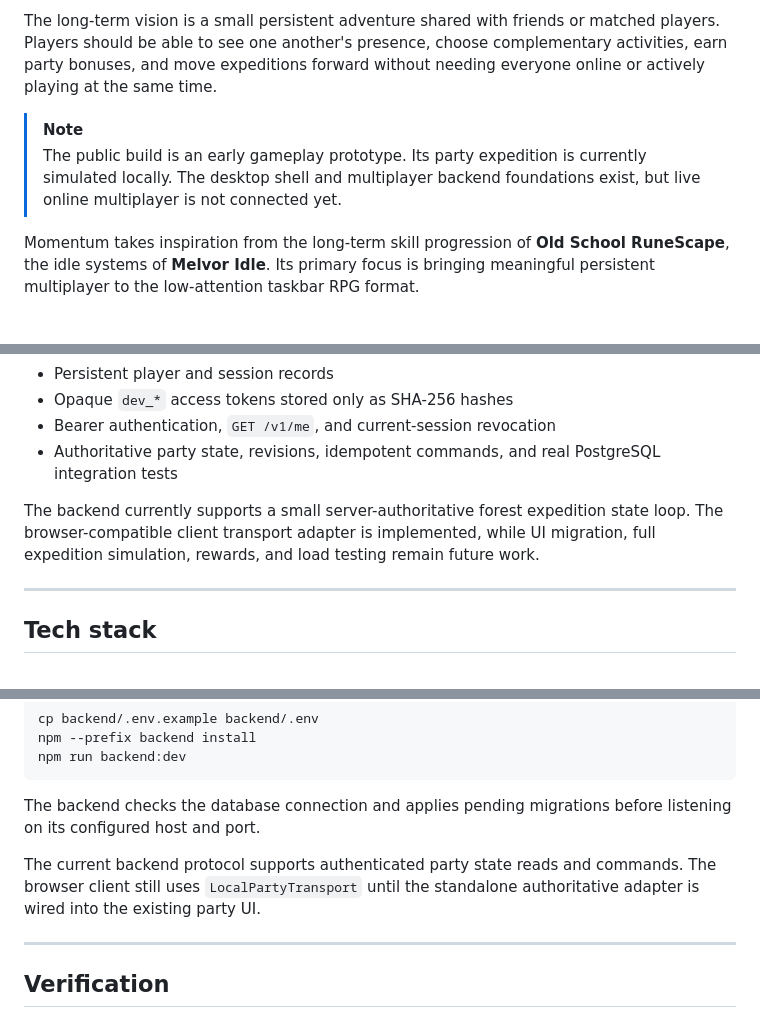
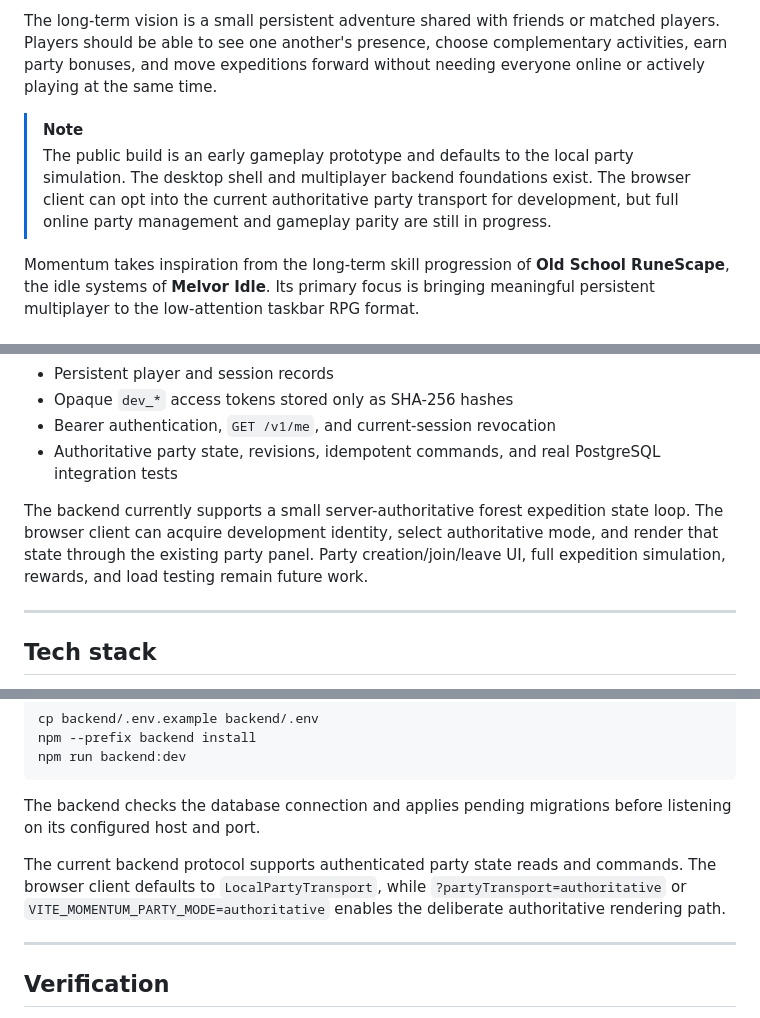
Before and after one commit to limitedink/MOMENTUM, a Markdown page: README.md, 3 parts joined by grey strips. Rendered like a GitHub page.

```diff
--- a/README.md
+++ b/README.md
@@ -9,7 +9,7 @@
 The long-term vision is a small persistent adventure shared with friends or matched players. Players should be able to see one another's presence, choose complementary activities, earn party bonuses, and move expeditions forward without needing everyone online or actively playing at the same time.
 
 > [!NOTE]
-> The public build is an early gameplay prototype. Its party expedition is currently simulated locally. The desktop shell and multiplayer backend foundations exist, but live online multiplayer is not connected yet.
+> The public build is an early gameplay prototype and defaults to the local party simulation. The desktop shell and multiplayer backend foundations exist. The browser client can opt into the current authoritative party transport for development, but full online party management and gameplay parity are still in progress.
 
 Momentum takes inspiration from the long-term skill progression of **Old School RuneScape**, the idle systems of **Melvor Idle**. Its primary focus is bringing meaningful persistent multiplayer to the low-attention taskbar RPG format.
 
@@ -136,7 +143,7 @@ The backend is implemented in **TypeScript** with **Fastify**, **WebSockets**, a
 - Bearer authentication, `GET /v1/me`, and current-session revocation
 - Authoritative party state, revisions, idempotent commands, and real PostgreSQL integration tests
 
-The backend currently supports a small server-authoritative forest expedition state loop. The browser-compatible client transport adapter is implemented, while UI migration, full expedition simulation, rewards, and load testing remain future work.
+The backend currently supports a small server-authoritative forest expedition state loop. The browser client can acquire development identity, select authoritative mode, and render that state through the existing party panel. Party creation/join/leave UI, full expedition simulation, rewards, and load testing remain future work.
 
 ---
 
@@ -184,7 +191,7 @@ npm run backend:dev
 
 The backend checks the database connection and applies pending migrations before listening on its configured host and port.
 
-The current backend protocol supports authenticated party state reads and commands. The browser client still uses `LocalPartyTransport` until the standalone authoritative adapter is wired into the existing party UI.
+The current backend protocol supports authenticated party state reads and commands. The browser client defaults to `LocalPartyTransport`, while `?partyTransport=authoritative` or `VITE_MOMENTUM_PARTY_MODE=authoritative` enables the deliberate authoritative rendering path.
 
 ---
 
```
Also changed, not shown: other parts of README.md (+17 -10 lines), BACKEND_STATUS.md (+3 -2 lines).
